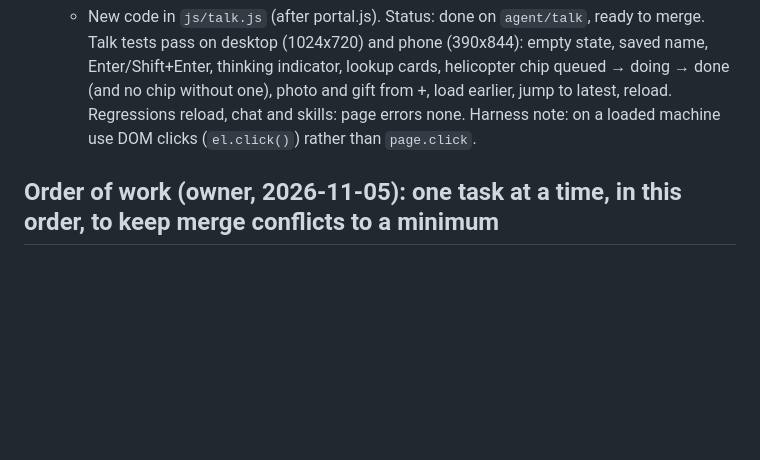
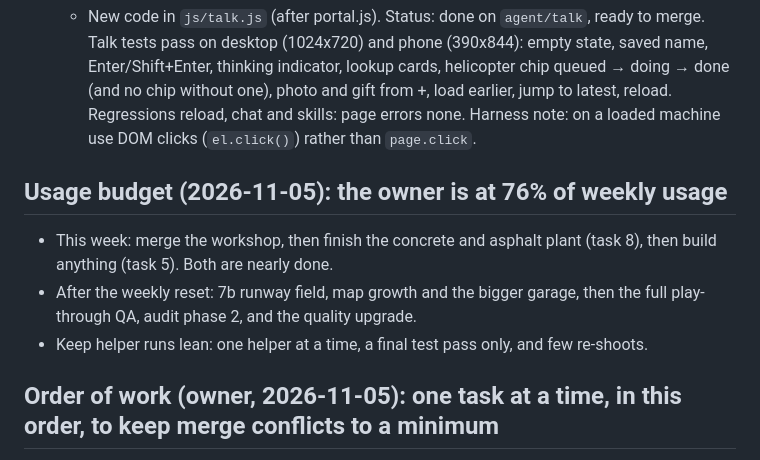
Before and after one commit to jeremiahaguirre/Kelo-bot-1, a Markdown page: .claude/tasks.md, the part around the change. Drawn GitHub-style; blank space fills up the shorter version.

Commit message:
Plan the rest of this week around the usage limit

```diff
--- a/.claude/tasks.md
+++ b/.claude/tasks.md
@@ -128,6 +128,11 @@ Each helper agent works in its own git worktree at `/home/user/wt/<name>` on bra
     - Accessible (labels, focus, aria-live), re-render only on change, escapeHtml everywhere, no inline handlers (CSP).
     - New code in `js/talk.js` (after portal.js). Status: done on `agent/talk`, ready to merge. Talk tests pass on desktop (1024x720) and phone (390x844): empty state, saved name, Enter/Shift+Enter, thinking indicator, lookup cards, helicopter chip queued → doing → done (and no chip without one), photo and gift from +, load earlier, jump to latest, reload. Regressions reload, chat and skills: page errors none. Harness note: on a loaded machine use DOM clicks (`el.click()`) rather than `page.click`.
 
+## Usage budget (2026-11-05): the owner is at 76% of weekly usage
+- This week: merge the workshop, then finish the concrete and asphalt plant (task 8), then build anything (task 5). Both are nearly done.
+- After the weekly reset: 7b runway field, map growth and the bigger garage, then the full play-through QA, audit phase 2, and the quality upgrade.
+- Keep helper runs lean: one helper at a time, a final test pass only, and few re-shoots.
+
 ## Order of work (owner, 2026-11-05): one task at a time, in this order, to keep merge conflicts to a minimum
 1. Task 7 workshop (only helper running). It exposes `WORKSHOP_SITE`, its land constant and `workshopAssemblyBay()`. Merge as soon as it is done.
 1b. **Task 7b: runway field and map growth** (owner, 2026-11-05). This comes after the workshop merge. A 2,000 m undeveloped field (about 3,200 units at 1.6 units per metre, plus a cleared strip) behind the workshop, exposed as `RUNWAY_FIELD` with `developed: false`, off limits except for runway jobs. Grow the map from the WORLD_* constants: keep content in place, use a coarse far-field terrain or LOD, update A* and the minimap and Map tab, keep old saves working, and measure frame time. **Then expand the workshop on the new land:** a full 4+ bay garage hall (drive-through bay for the pickup and trailer, room for the dump and mixer trucks) and room for two full-size builds. The current site (x 24 to 62, z -22.9 to -6.8) is full, so these could not fit before.
```
